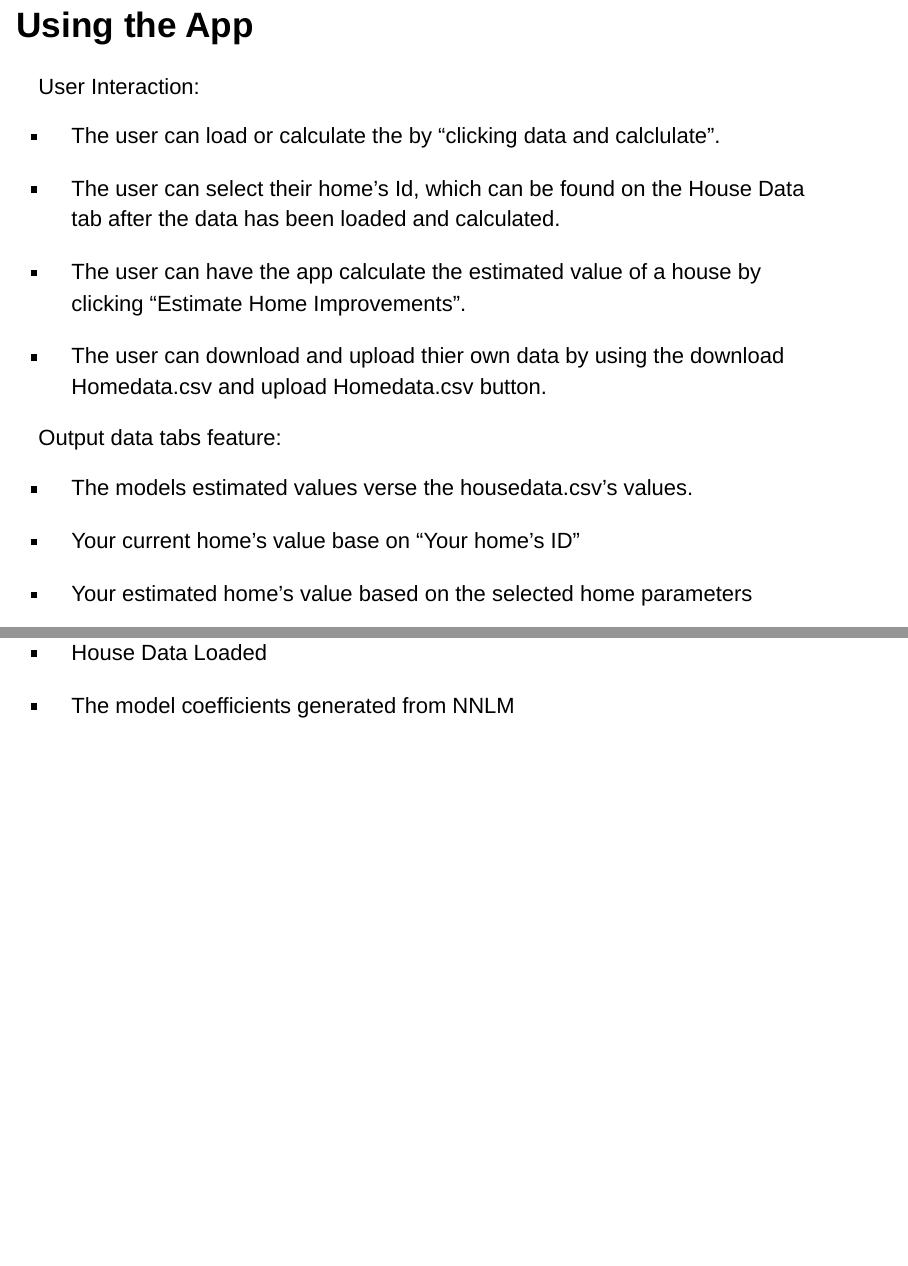
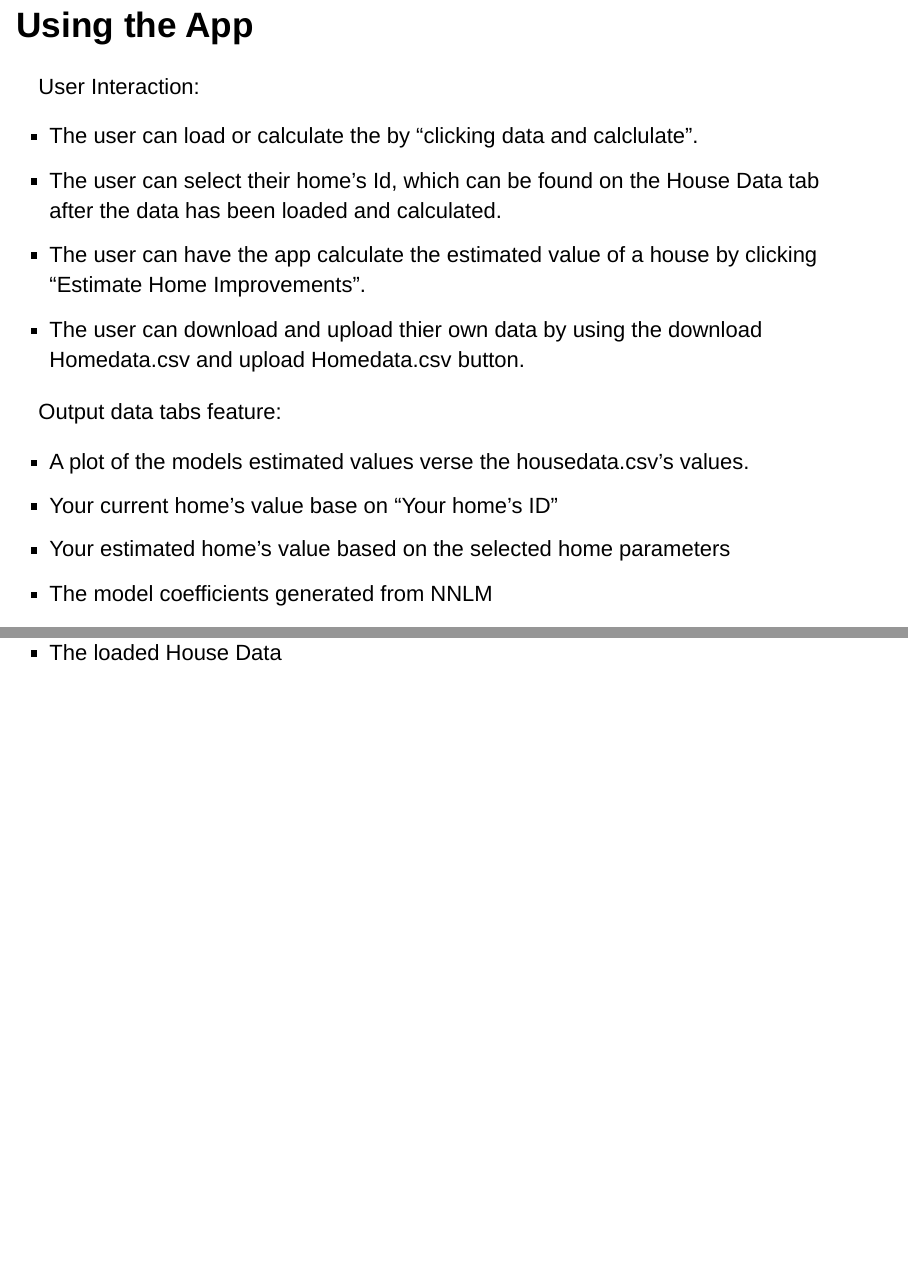
Before and after one commit to bjpotrat/DevDataProdsAsn4, an R Markdown document (DevDataProdsAsn4_.Rmd): pages 5 and 6 of 6 before the commit and pages 7 and 8 of 8 after it, joined at a grey line. Rendered offline with R 4.5, knitr and Pandoc, with nearby package versions; some code elsewhere in the file could not run offline.

Commit message:
Add files via upload

```diff
--- a/DevDataProdsAsn4_.Rmd
+++ b/DevDataProdsAsn4_.Rmd
@@ -56,22 +56,15 @@ abline(h=c(-100000,-50000,0,50000,100000), col="gray", lty=2)
 ## Using the App
 User Interaction:
 
-- The user can load or calculate the by "clicking data and calclulate".
-
-- The user can select their home's Id, which can be found on the House Data tab after the data has been loaded and calculated.
-
-- The user can have the app calculate the estimated value of a house by clicking "Estimate Home Improvements".
-
-- The user can download and upload thier own data by using the download Homedata.csv and upload Homedata.csv button.
+ - The user can load or calculate the by "clicking data and calclulate".
+ - The user can select their home's Id, which can be found on the House Data tab after the data has been loaded and calculated.
+ - The user can have the app calculate the estimated value of a house by clicking "Estimate Home Improvements".
+ - The user can download and upload thier own data by using the download Homedata.csv and upload Homedata.csv button.
 
 Output data tabs feature:
 
-- The models estimated values verse the housedata.csv's values.
-
-- Your current home's value base on "Your home's ID"
-
-- Your estimated home's value based on the selected home parameters
-
-- House Data Loaded
-
-- The model coefficients generated from NNLM
+ - A plot of the models estimated values verse the housedata.csv's values.
+ - Your current home's value base on "Your home's ID"
+ - Your estimated home's value based on the selected home parameters
+ - The model coefficients generated from NNLM
+ - The loaded House Data
```
Also changed, not shown: DevDataProdsAsn4_.html, DevDataProdsAsn4_.Rmd (4 more changed lines).
